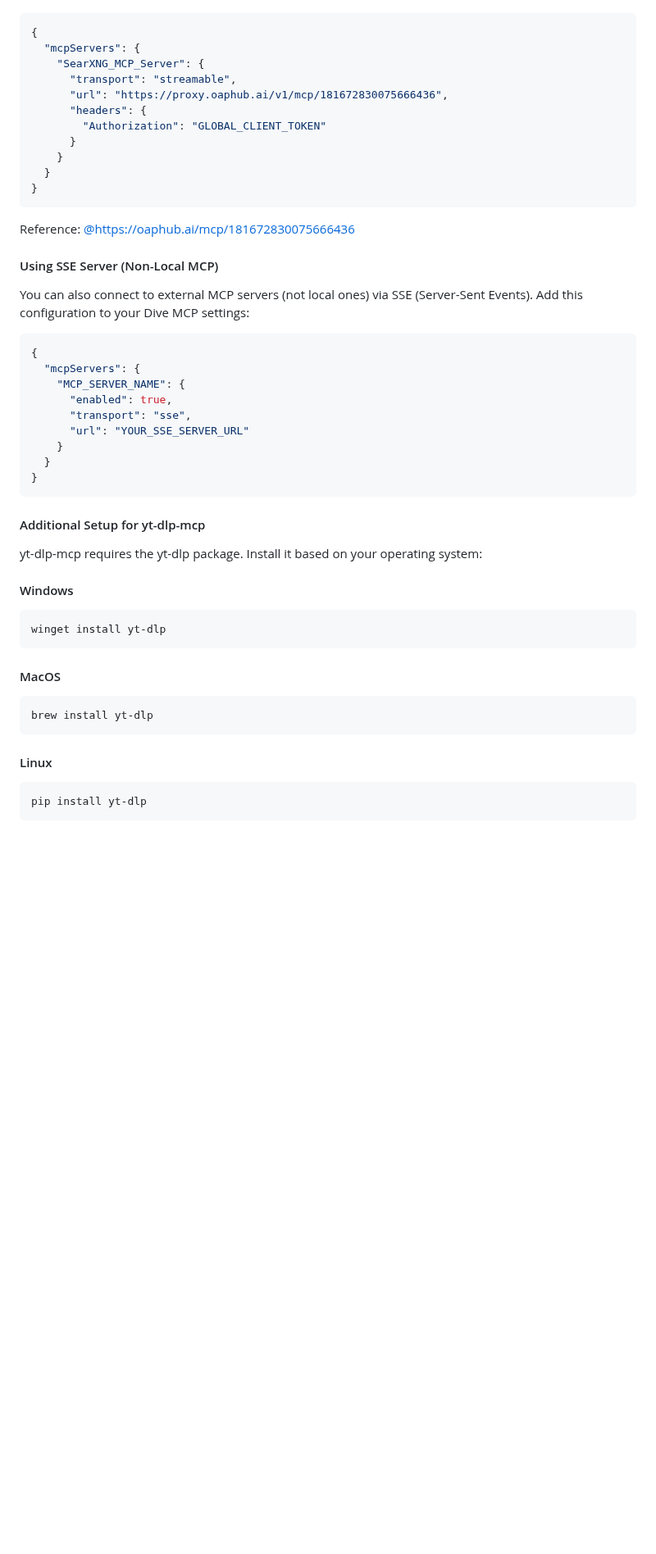
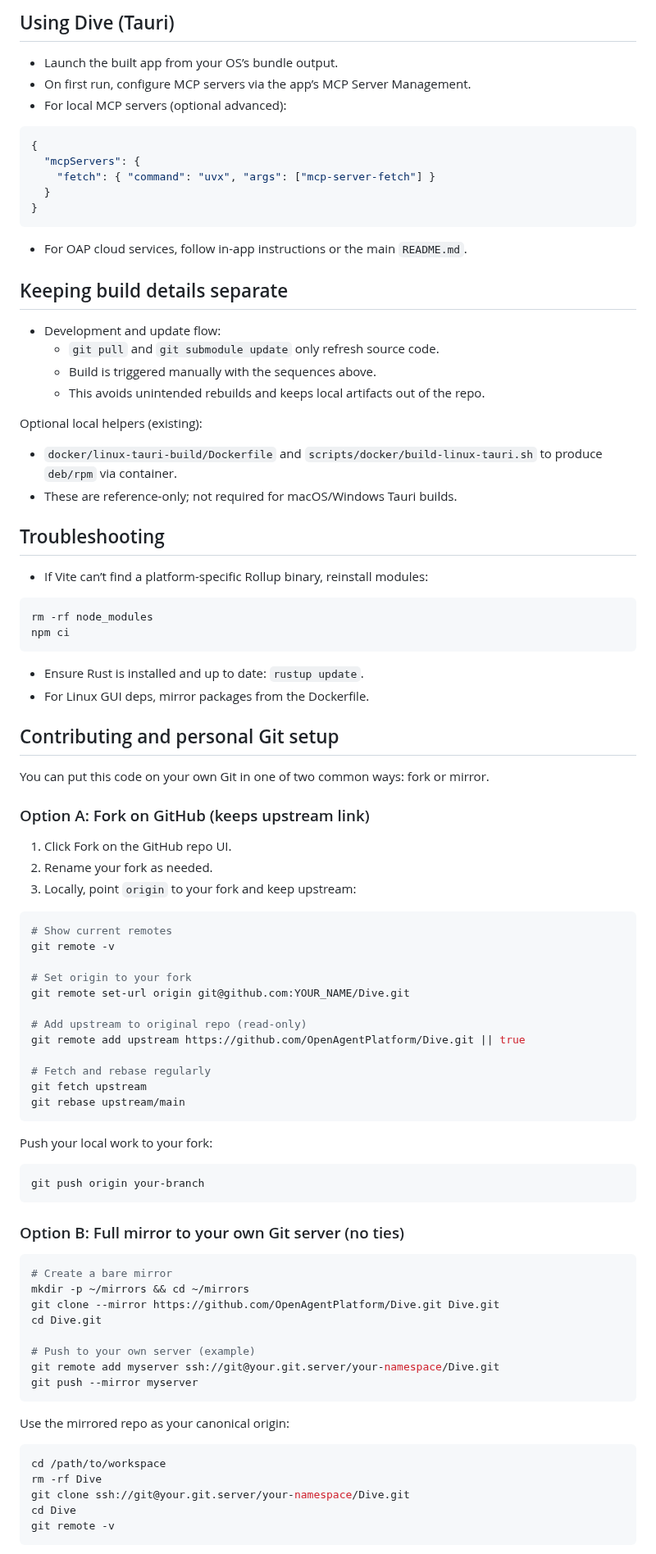
Before and after one commit to usathyan/Dive, a Markdown page: README.md, the part around one of its changes. Shown at 82% size. Drawn GitHub-style; blank space fills up the shorter version.

Commit message:
docs: set UB-README.md as default README

````diff
--- a/README.md
+++ b/README.md
@@ -139,52 +116,89 @@ You can connect to external cloud MCP servers via Streamable HTTP transport. Her
+## Using Dive (Tauri)
+
+- Launch the built app from your OS’s bundle output.
+- On first run, configure MCP servers via the app’s MCP Server Management.
+- For local MCP servers (optional advanced):
 
 ```json
 {
   "mcpServers": {
-    "SearXNG_MCP_Server": {
-      "transport": "streamable",
-      "url": "https://proxy.oaphub.ai/v1/mcp/181672830075666436",
-      "headers": {
-        "Authorization": "GLOBAL_CLIENT_TOKEN"
-      }
-    }
+    "fetch": { "command": "uvx", "args": ["mcp-server-fetch"] }
   }
 }
 ```
 
-Reference: [@https://oaphub.ai/mcp/181672830075666436](https://oaphub.ai/mcp/181672830075666436)
+- For OAP cloud services, follow in-app instructions or the main `README.md`.
 
-#### Using SSE Server (Non-Local MCP)
+## Keeping build details separate
 
-You can also connect to external MCP servers (not local ones) via SSE (Server-Sent Events). Add this configuration to your Dive MCP settings:
+- Development and update flow:
+  - `git pull` and `git submodule update` only refresh source code.
+  - Build is triggered manually with the sequences above.
+  - This avoids unintended rebuilds and keeps local artifacts out of the repo.
 
-```json
-{
-  "mcpServers": {
-    "MCP_SERVER_NAME": {
-      "enabled": true,
-      "transport": "sse",
-      "url": "YOUR_SSE_SERVER_URL"
-    }
-  }
-}
+Optional local helpers (existing):
+- `docker/linux-tauri-build/Dockerfile` and `scripts/docker/build-linux-tauri.sh` to produce `deb/rpm` via container.
+- These are reference-only; not required for macOS/Windows Tauri builds.
+
+## Troubleshooting
+
+- If Vite can’t find a platform-specific Rollup binary, reinstall modules:
+```bash
+rm -rf node_modules
+npm ci
+```
+- Ensure Rust is installed and up to date: `rustup update`.
+- For Linux GUI deps, mirror packages from the Dockerfile.
+
+## Contributing and personal Git setup
+
+You can put this code on your own Git in one of two common ways: fork or mirror.
+
+### Option A: Fork on GitHub (keeps upstream link)
+
+1. Click Fork on the GitHub repo UI.
+2. Rename your fork as needed.
+3. Locally, point `origin` to your fork and keep upstream:
+
+```bash
+# Show current remotes
+git remote -v
+
+# Set origin to your fork
+git remote set-url origin git@github.com:YOUR_NAME/Dive.git
+
+# Add upstream to original repo (read-only)
+git remote add upstream https://github.com/OpenAgentPlatform/Dive.git || true
+
+# Fetch and rebase regularly
+git fetch upstream
+git rebase upstream/main
 ```
 
-#### Additional Setup for yt-dlp-mcp
-
-yt-dlp-mcp requires the yt-dlp package. Install it based on your operating system:
-
-#### Windows
+Push your local work to your fork:
 ```bash
-winget install yt-dlp
+git push origin your-branch
 ```
 
-#### MacOS
+### Option B: Full mirror to your own Git server (no ties)
+
 ```bash
-brew install yt-dlp
+# Create a bare mirror
+mkdir -p ~/mirrors && cd ~/mirrors
+git clone --mirror https://github.com/OpenAgentPlatform/Dive.git Dive.git
+cd Dive.git
+
+# Push to your own server (example)
+git remote add myserver ssh://git@your.git.server/your-namespace/Dive.git
+git push --mirror myserver
 ```
 
-#### Linux
+Use the mirrored repo as your canonical origin:
 ```bash
-pip install yt-dlp
+cd /path/to/workspace
+rm -rf Dive
+git clone ssh://git@your.git.server/your-namespace/Dive.git
+cd Dive
+git remote -v
 ```
 
````
Also changed, not shown: other parts of README.md (+112 -134 lines).
